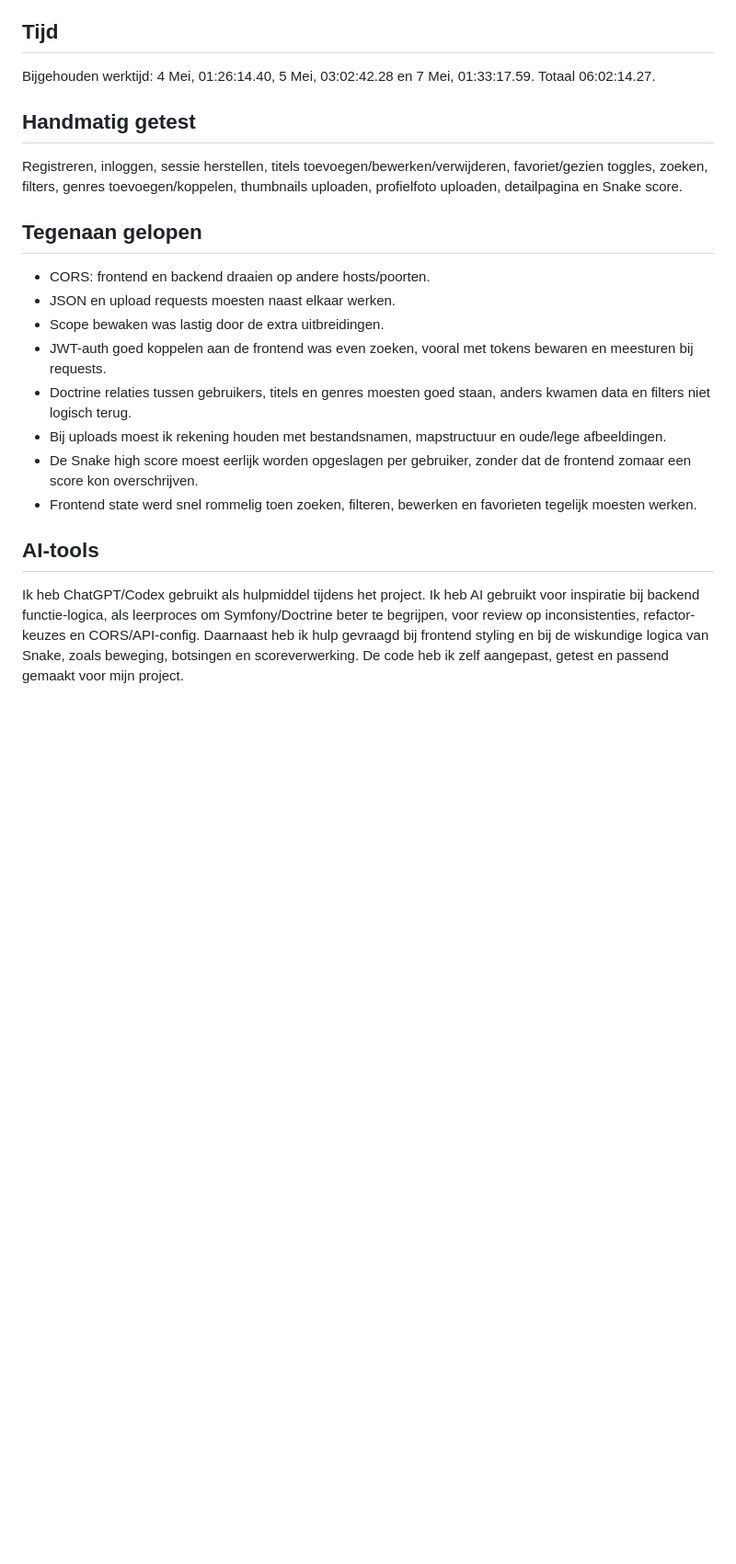
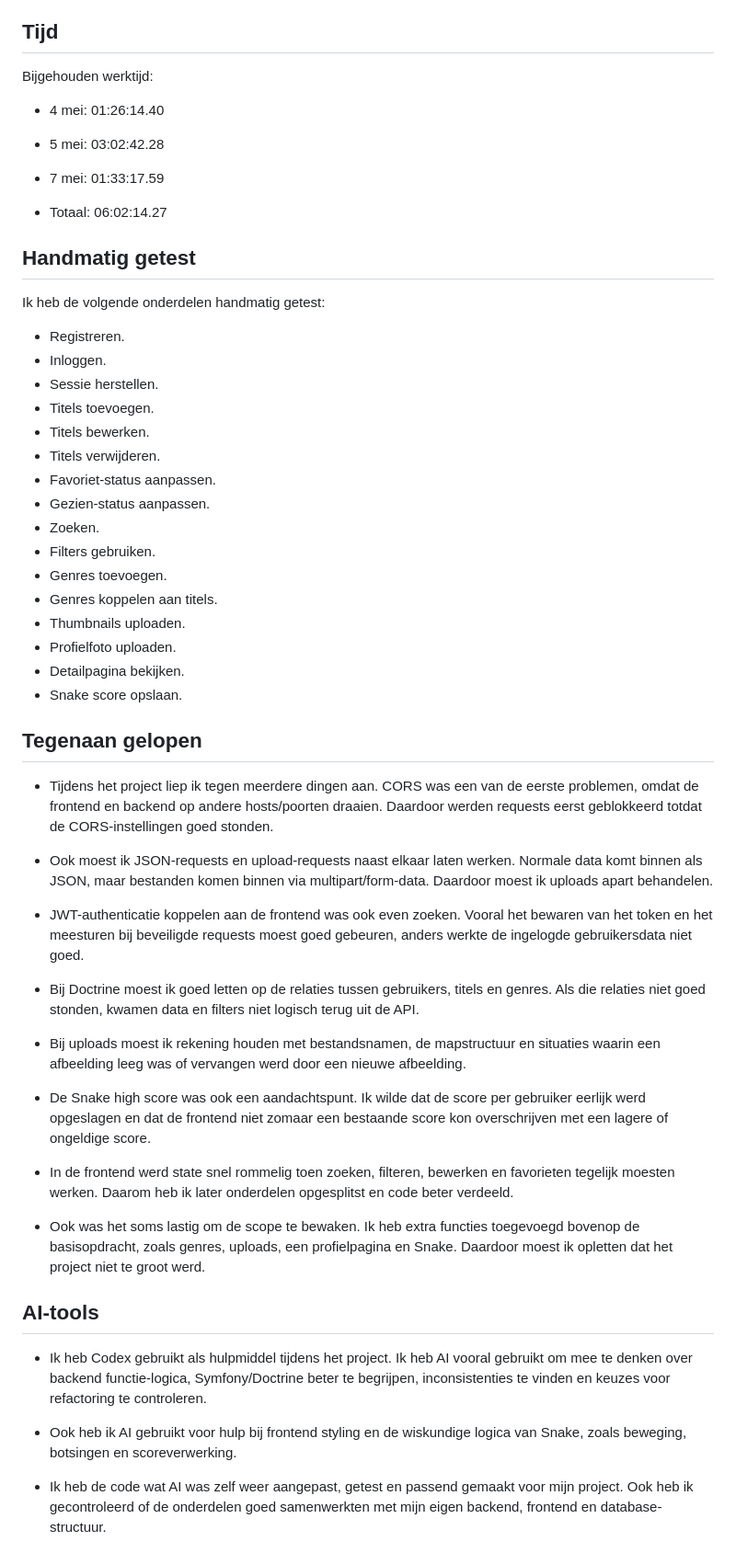
Before and after one commit to DaanTimmerDCTerra/X-Interactive-Stage-Kijklijst-Opdracht, a Markdown page: README.md, the part around one of its changes. Shown at 92% size. Rendered like a GitHub page; blank space fills up the shorter version.

Commit message:
README.md verbetering

```diff
--- a/README.md
+++ b/README.md
@@ -64,19 +75,52 @@ Daarna heb ik uitbreidingen afgerond: genres als aparte entity, filters, uploads
 
 ## Tijd
-Bijgehouden werktijd: 4 Mei, 01:26:14.40, 5 Mei, 03:02:42.28 en 7 Mei, 01:33:17.59. Totaal 06:02:14.27.
+Bijgehouden werktijd:
+
+- 4 mei: 01:26:14.40
+- 5 mei: 03:02:42.28
+- 7 mei: 01:33:17.59
+
+- Totaal: 06:02:14.27
 
 ## Handmatig getest
-Registreren, inloggen, sessie herstellen, titels toevoegen/bewerken/verwijderen, favoriet/gezien toggles, zoeken, filters, genres toevoegen/koppelen, thumbnails uploaden, profielfoto uploaden, detailpagina en Snake score.
+Ik heb de volgende onderdelen handmatig getest:
+- Registreren.
+- Inloggen.
+- Sessie herstellen.
+- Titels toevoegen.
+- Titels bewerken.
+- Titels verwijderen.
+- Favoriet-status aanpassen.
+- Gezien-status aanpassen.
+- Zoeken.
+- Filters gebruiken.
+- Genres toevoegen.
+- Genres koppelen aan titels.
+- Thumbnails uploaden.
+- Profielfoto uploaden.
+- Detailpagina bekijken.
+- Snake score opslaan.
 
 ## Tegenaan gelopen
-- CORS: frontend en backend draaien op andere hosts/poorten.
-- JSON en upload requests moesten naast elkaar werken.
-- Scope bewaken was lastig door de extra uitbreidingen.
-- JWT-auth goed koppelen aan de frontend was even zoeken, vooral met tokens bewaren en meesturen bij requests.
-- Doctrine relaties tussen gebruikers, titels en genres moesten goed staan, anders kwamen data en filters niet logisch terug.
-- Bij uploads moest ik rekening houden met bestandsnamen, mapstructuur en oude/lege afbeeldingen.
-- De Snake high score moest eerlijk worden opgeslagen per gebruiker, zonder dat de frontend zomaar een score kon overschrijven.
-- Frontend state werd snel rommelig toen zoeken, filteren, bewerken en favorieten tegelijk moesten werken.
+- Tijdens het project liep ik tegen meerdere dingen aan. CORS was een van de eerste problemen, omdat de frontend en backend op andere hosts/poorten draaien. Daardoor werden requests eerst geblokkeerd totdat de CORS-instellingen goed stonden.
+
+- Ook moest ik JSON-requests en upload-requests naast elkaar laten werken. Normale data komt binnen als JSON, maar bestanden komen binnen via multipart/form-data. Daardoor moest ik uploads apart behandelen.
+
+- JWT-authenticatie koppelen aan de frontend was ook even zoeken. Vooral het bewaren van het token en het meesturen bij beveiligde requests moest goed gebeuren, anders werkte de ingelogde gebruikersdata niet goed.
+
+- Bij Doctrine moest ik goed letten op de relaties tussen gebruikers, titels en genres. Als die relaties niet goed stonden, kwamen data en filters niet logisch terug uit de API.
+
+- Bij uploads moest ik rekening houden met bestandsnamen, de mapstructuur en situaties waarin een afbeelding leeg was of vervangen werd door een nieuwe afbeelding.
+
+- De Snake high score was ook een aandachtspunt. Ik wilde dat de score per gebruiker eerlijk werd opgeslagen en dat de frontend niet zomaar een bestaande score kon overschrijven met een lagere of ongeldige score.
+
+- In de frontend werd state snel rommelig toen zoeken, filteren, bewerken en favorieten tegelijk moesten werken. Daarom heb ik later onderdelen opgesplitst en code beter verdeeld.
+
+- Ook was het soms lastig om de scope te bewaken. Ik heb extra functies toegevoegd bovenop de basisopdracht, zoals genres, uploads, een profielpagina en Snake. Daardoor moest ik opletten dat het project niet te groot werd.
 
 ## AI-tools
-Ik heb ChatGPT/Codex gebruikt als hulpmiddel tijdens het project. Ik heb AI gebruikt voor inspiratie bij backend functie-logica, als leerproces om Symfony/Doctrine beter te begrijpen, voor review op inconsistenties, refactor-keuzes en CORS/API-config. Daarnaast heb ik hulp gevraagd bij frontend styling en bij de wiskundige logica van Snake, zoals beweging, botsingen en scoreverwerking. De code heb ik zelf aangepast, getest en passend gemaakt voor mijn project.
+- Ik heb Codex gebruikt als hulpmiddel tijdens het project. Ik heb AI vooral gebruikt om mee te denken over backend functie-logica, Symfony/Doctrine beter te begrijpen, inconsistenties te vinden en keuzes voor refactoring te controleren.
+
+- Ook heb ik AI gebruikt voor hulp bij frontend styling en de wiskundige logica van Snake, zoals beweging, botsingen en scoreverwerking.
+
+- Ik heb de code wat AI was zelf weer aangepast, getest en passend gemaakt voor mijn project. Ook heb ik gecontroleerd of de onderdelen goed samenwerkten met mijn eigen backend, frontend en database-structuur.
```
Also changed, not shown: other parts of README.md (+29 -18 lines).
